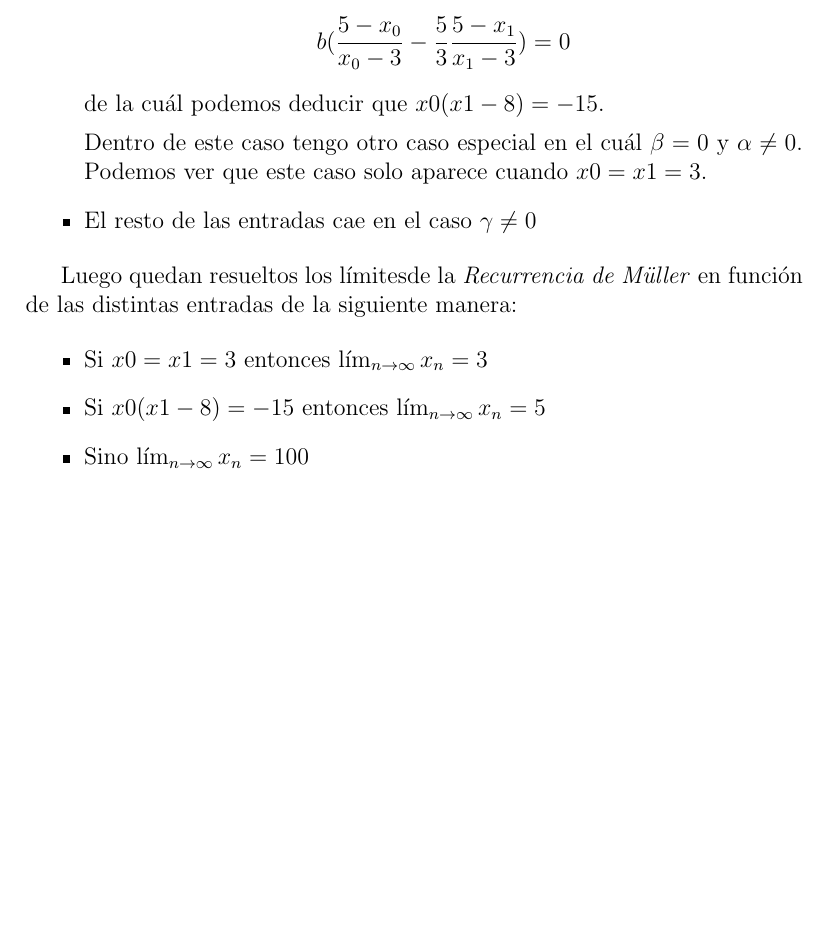
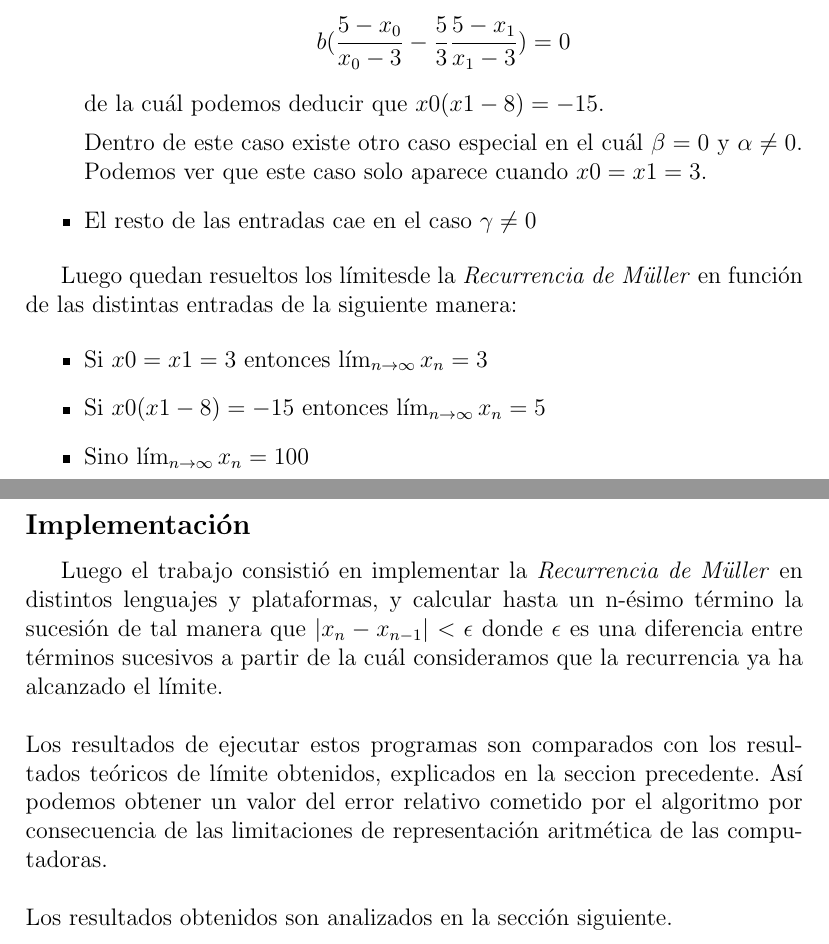
Before and after one commit to kevinalle/metnum2010, a LaTeX document (tp1/informe/informe.tex): part of page 5 of 11 before the commit and two parts of pages 5 and 6 of 12 after it, the two joined at a grey line, cut so that both start at the same text, the shorter picture padded with empty space. Compiled offline with pdfLaTeX.

Commit message:
mas informe

```diff
--- a/tp1/informe/informe.tex
+++ b/tp1/informe/informe.tex
@@ -205,7 +205,7 @@
 
 					de la cuál podemos deducir que $x0(x1-8) = -15$.
 
-					Dentro de este caso tengo otro caso especial en el cuál
+					Dentro de este caso existe otro caso especial en el cuál
 					$\beta = 0$ y $\alpha \neq 0$. Podemos ver que este caso solo aparece
 					cuando $x0 = x1 = 3$.
 
@@ -234,6 +234,27 @@
 
 		\end{usubsection}
 
+		\begin{usubsection}{Implementación}
+
+			Luego el trabajo consistió en implementar
+			la \textit{Recurrencia de Müller} en distintos lenguajes y plataformas,
+			y calcular hasta un n-ésimo término la sucesión
+			de tal manera que $|x_n-x_{n-1}|<\epsilon$
+			donde $\epsilon$ es una diferencia entre términos sucesivos
+			a partir de la cuál consideramos que la recurrencia
+			ya ha alcanzado el límite. \\
+\\
+			Los resultados de ejecutar estos programas son comparados
+			con los resultados teóricos de límite obtenidos,
+			explicados en la seccion precedente.
+			Así podemos obtener un valor del error relativo
+			cometido por el algoritmo por consecuencia de las limitaciones
+			de representación aritmética de las computadoras. \\
+\\
+			Los resultados obtenidos son analizados en la sección siguiente.
+
+		\end{usubsection}
+
 	\end{usection}
 
 	\begin{usection}{Resultados}
```
